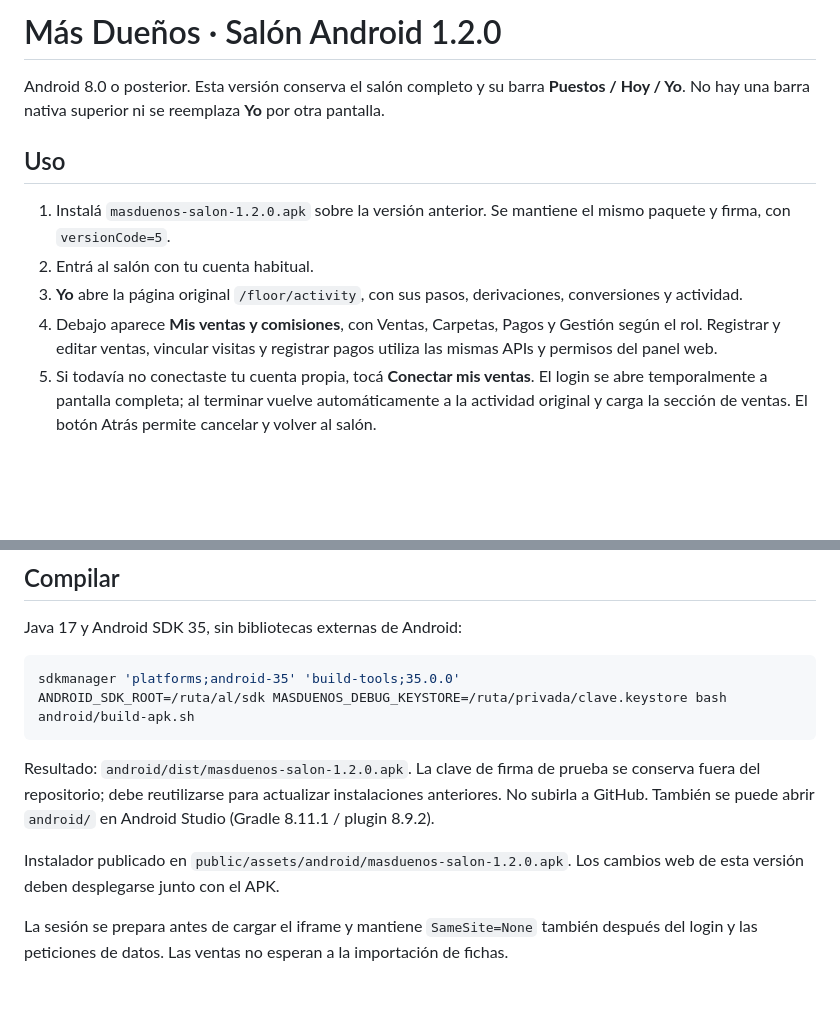
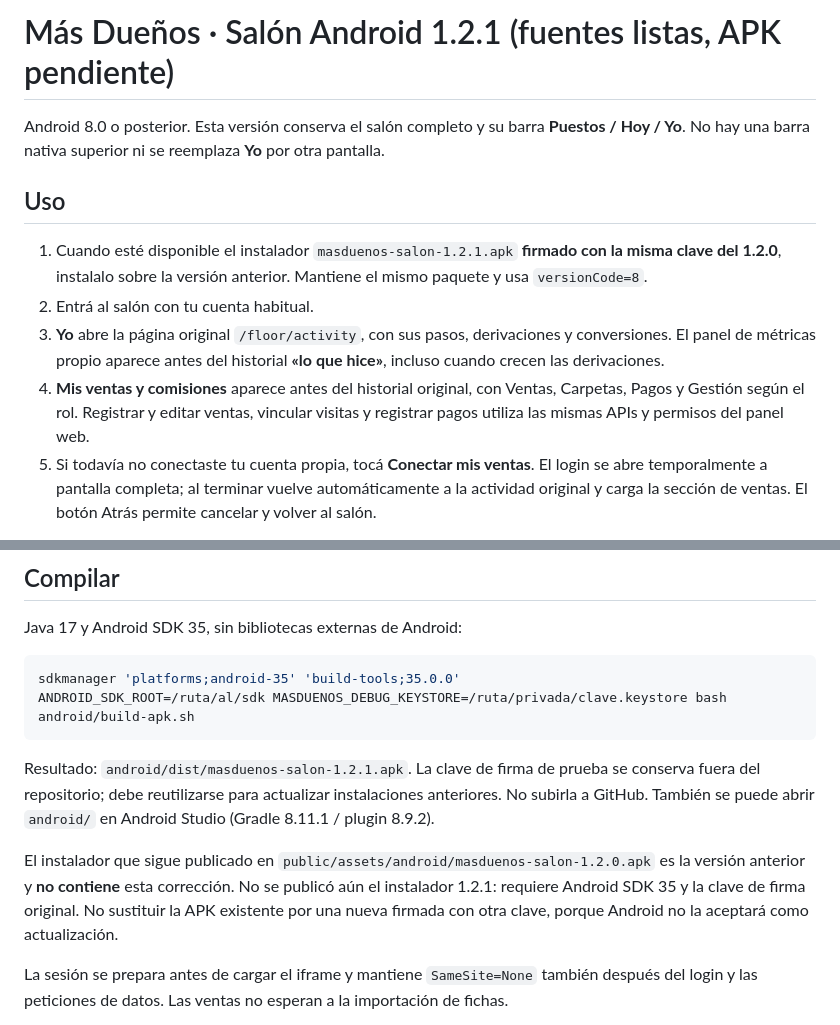
Before and after one commit to laindhub/control-enrutador, a Markdown page: android/README.md, 2 parts joined by grey strips. Rendered like a GitHub page; blank space fills up the shorter version.

Commit message:
chore(android): prepare 1.2.1 version for signed activity history fix

````diff
--- a/android/README.md
+++ b/android/README.md
@@ -1,13 +1,13 @@
-# Más Dueños · Salón Android 1.2.0
+# Más Dueños · Salón Android 1.2.1 (fuentes listas, APK pendiente)
 
 Android 8.0 o posterior. Esta versión conserva el salón completo y su barra **Puestos / Hoy / Yo**. No hay una barra nativa superior ni se reemplaza **Yo** por otra pantalla.
 
 ## Uso
 
-1. Instalá `masduenos-salon-1.2.0.apk` sobre la versión anterior. Se mantiene el mismo paquete y firma, con `versionCode=5`.
+1. Cuando esté disponible el instalador `masduenos-salon-1.2.1.apk` **firmado con la misma clave del 1.2.0**, instalalo sobre la versión anterior. Mantiene el mismo paquete y usa `versionCode=8`.
 2. Entrá al salón con tu cuenta habitual.
-3. **Yo** abre la página original `/floor/activity`, con sus pasos, derivaciones, conversiones y actividad.
-4. Debajo aparece **Mis ventas y comisiones**, con Ventas, Carpetas, Pagos y Gestión según el rol. Registrar y editar ventas, vincular visitas y registrar pagos utiliza las mismas APIs y permisos del panel web.
+3. **Yo** abre la página original `/floor/activity`, con sus pasos, derivaciones y conversiones. El panel de métricas propio aparece antes del historial **«lo que hice»**, incluso cuando crecen las derivaciones.
+4. **Mis ventas y comisiones** aparece antes del historial original, con Ventas, Carpetas, Pagos y Gestión según el rol. Registrar y editar ventas, vincular visitas y registrar pagos utiliza las mismas APIs y permisos del panel web.
 5. Si todavía no conectaste tu cuenta propia, tocá **Conectar mis ventas**. El login se abre temporalmente a pantalla completa; al terminar vuelve automáticamente a la actividad original y carga la sección de ventas. El botón Atrás permite cancelar y volver al salón.
 
 Las cuentas de ambos servicios siguen siendo independientes. La app no conoce ni comparte contraseñas. Las cookies persisten según la vigencia de cada servidor. iPhone continúa usando la web.
@@ -31,9 +31,9 @@ sdkmanager 'platforms;android-35' 'build-tools;35.0.0'
 ANDROID_SDK_ROOT=/ruta/al/sdk MASDUENOS_DEBUG_KEYSTORE=/ruta/privada/clave.keystore bash android/build-apk.sh
 ```
 
-Resultado: `android/dist/masduenos-salon-1.2.0.apk`. La clave de firma de prueba se conserva fuera del repositorio; debe reutilizarse para actualizar instalaciones anteriores. No subirla a GitHub. También se puede abrir `android/` en Android Studio (Gradle 8.11.1 / plugin 8.9.2).
+Resultado: `android/dist/masduenos-salon-1.2.1.apk`. La clave de firma de prueba se conserva fuera del repositorio; debe reutilizarse para actualizar instalaciones anteriores. No subirla a GitHub. También se puede abrir `android/` en Android Studio (Gradle 8.11.1 / plugin 8.9.2).
 
-Instalador publicado en `public/assets/android/masduenos-salon-1.2.0.apk`. Los cambios web de esta versión deben desplegarse junto con el APK.
+El instalador que sigue publicado en `public/assets/android/masduenos-salon-1.2.0.apk` es la versión anterior y **no contiene** esta corrección. No se publicó aún el instalador 1.2.1: requiere Android SDK 35 y la clave de firma original. No sustituir la APK existente por una nueva firmada con otra clave, porque Android no la aceptará como actualización.
 
 La sesión se prepara antes de cargar el iframe y mantiene `SameSite=None` también después del login y las peticiones de datos. Las ventas no esperan a la importación de fichas.
 
````
